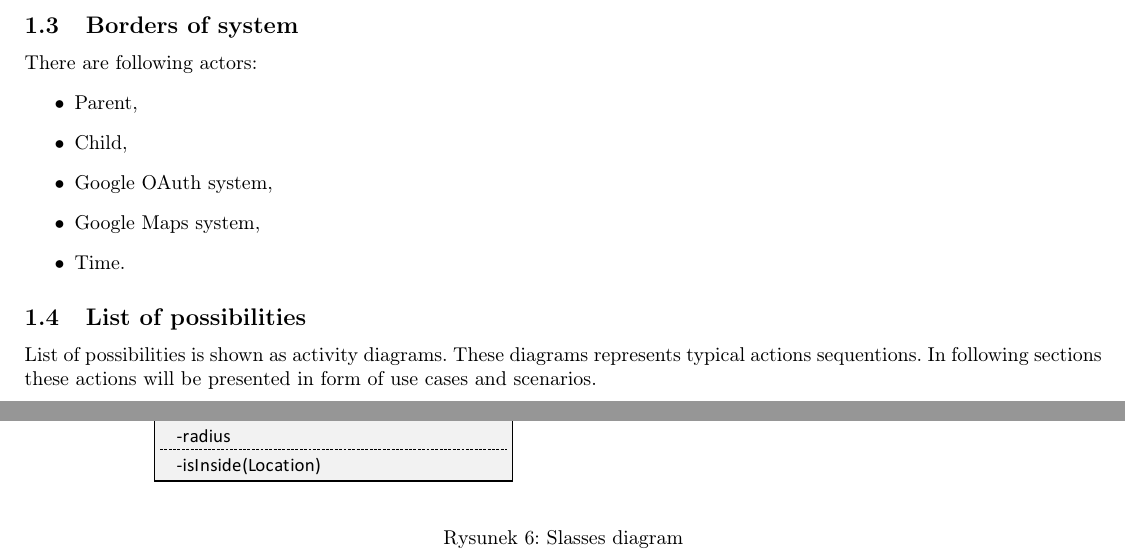
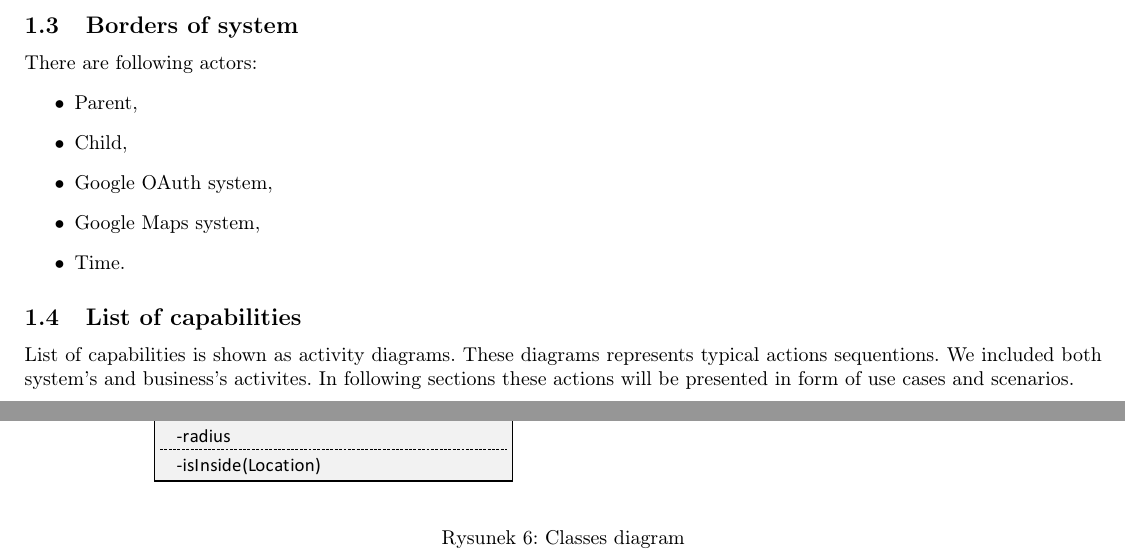
Before and after one commit to maciekb05/AiMO, a LaTeX document (Latex/main.tex): two parts of pages 2 and 8 of 25, joined at a grey line, cut so that both start at the same text. Compiled offline with pdfLaTeX.

Commit message:
architecture

```diff
--- a/Latex/main.tex
+++ b/Latex/main.tex
@@ -86,9 +86,9 @@
 				\item Time.
 			\end{itemize}
 
-		\subsection{List of possibilities}
+		\subsection{List of capabilities}
 
-			List of possibilities is shown as activity diagrams. These diagrams represents typical actions sequentions. In following sections these actions will be presented in form of use cases and scenarios.
+			List of capabilities is shown as activity diagrams. These diagrams represents typical actions sequentions. We included both system's and business's activites. In following sections these actions will be presented in form of use cases and scenarios.
 
 			\begin{figure}[H]
 				\centering
@@ -150,7 +150,7 @@
 			\begin{tabular}{c}
 				\includegraphics[width=.95\textwidth]{classes}
 			\end{tabular}
-		\caption{Slasses diagram}
+		\caption{Classes diagram}
 		\end{figure}
 
 		\subsection{State diagram for child's phone}
```
Also changed, not shown: Latex/main.pdf, Latex/moduly_interfejsy_komunikacyjne.pdf, 4 other files.
